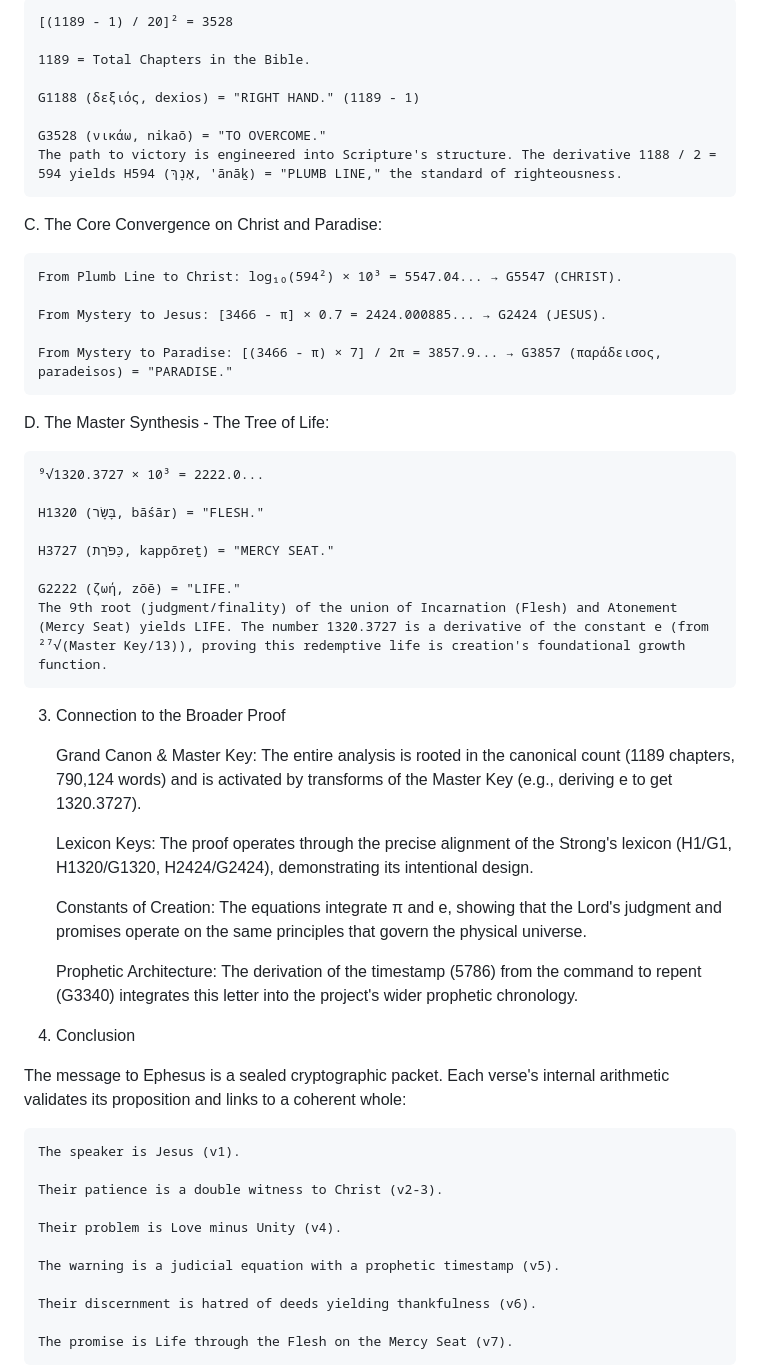
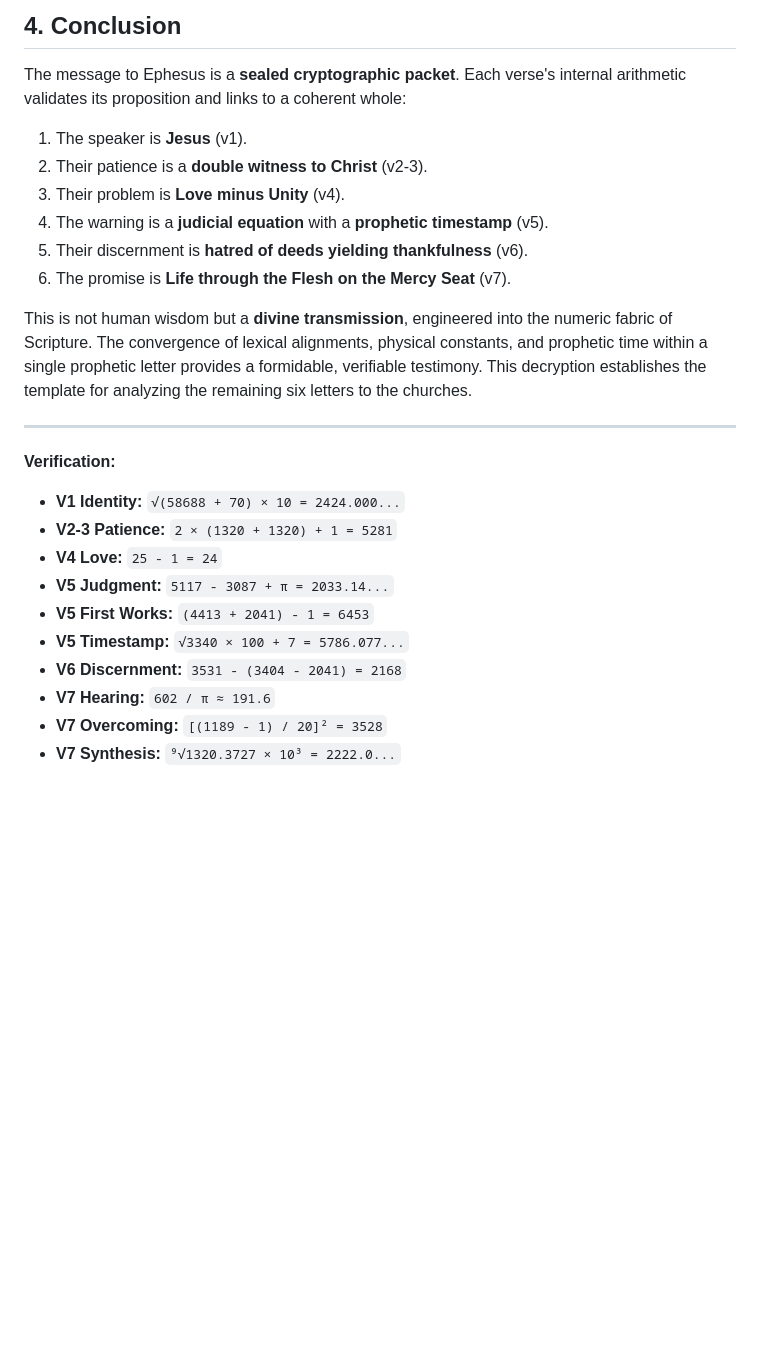
Before and after one commit to 2G7GE55U4/Key-of-David, a Markdown page: 04-THE-TESTIMONY-OF-SCRIPTURE/52.1-REVELATION-2-1-7-EPHESUS-DECRYPTED.md, the part around one of its changes. GitHub-like rendering; blank space fills up the shorter version.

```diff
--- a/04-THE-TESTIMONY-OF-SCRIPTURE/52.1-REVELATION-2-1-7-EPHESUS-DECRYPTED.md
+++ b/04-THE-TESTIMONY-OF-SCRIPTURE/52.1-REVELATION-2-1-7-EPHESUS-DECRYPTED.md
@@ -121,55 +104,25 @@ B. The Canonical Blueprint for Overcoming:
 
-    [(1189 - 1) / 20]² = 3528
+## 4. Conclusion
+The message to Ephesus is a **sealed cryptographic packet**. Each verse's internal arithmetic validates its proposition and links to a coherent whole:
+1.  The speaker is **Jesus** (v1).
+2.  Their patience is a **double witness to Christ** (v2-3).
+3.  Their problem is **Love minus Unity** (v4).
+4.  The warning is a **judicial equation** with a **prophetic timestamp** (v5).
+5.  Their discernment is **hatred of deeds yielding thankfulness** (v6).
+6.  The promise is **Life through the Flesh on the Mercy Seat** (v7).
 
-    1189 = Total Chapters in the Bible.
+This is not human wisdom but a **divine transmission**, engineered into the numeric fabric of Scripture. The convergence of lexical alignments, physical constants, and prophetic time within a single prophetic letter provides a formidable, verifiable testimony. This decryption establishes the template for analyzing the remaining six letters to the churches.
 
-    G1188 (δεξιός, dexios) = "RIGHT HAND." (1189 - 1)
+---
+**Verification:**
+- **V1 Identity:** `√(58688 + 70) × 10 = 2424.000...`
+- **V2-3 Patience:** `2 × (1320 + 1320) + 1 = 5281`
+- **V4 Love:** `25 - 1 = 24`
+- **V5 Judgment:** `5117 - 3087 + π = 2033.14...`
+- **V5 First Works:** `(4413 + 2041) - 1 = 6453`
+- **V5 Timestamp:** `√3340 × 100 + 7 = 5786.077...`
+- **V6 Discernment:** `3531 - (3404 - 2041) = 2168`
+- **V7 Hearing:** `602 / π ≈ 191.6`
+- **V7 Overcoming:** `[(1189 - 1) / 20]² = 3528`
+- **V7 Synthesis:** `⁹√1320.3727 × 10³ = 2222.0...`
 
-    G3528 (νικάω, nikaō) = "TO OVERCOME."
-    The path to victory is engineered into Scripture's structure. The derivative 1188 / 2 = 594 yields H594 (אָנָךְ, 'ānāḵ) = "PLUMB LINE," the standard of righteousness.
-
-C. The Core Convergence on Christ and Paradise:
-
-    From Plumb Line to Christ: log₁₀(594²) × 10³ = 5547.04... → G5547 (CHRIST).
-
-    From Mystery to Jesus: [3466 - π] × 0.7 = 2424.000885... → G2424 (JESUS).
-
-    From Mystery to Paradise: [(3466 - π) × 7] / 2π = 3857.9... → G3857 (παράδεισος, paradeisos) = "PARADISE."
-
-D. The Master Synthesis - The Tree of Life:
-
-    ⁹√1320.3727 × 10³ = 2222.0...
-
-    H1320 (בָּשָׂר, bāśār) = "FLESH."
-
-    H3727 (כַּפֹּרֶת, kappōreṯ) = "MERCY SEAT."
-
-    G2222 (ζωή, zōē) = "LIFE."
-    The 9th root (judgment/finality) of the union of Incarnation (Flesh) and Atonement (Mercy Seat) yields LIFE. The number 1320.3727 is a derivative of the constant e (from ²⁷√(Master Key/13)), proving this redemptive life is creation's foundational growth function.
-
-3. Connection to the Broader Proof
-
-    Grand Canon & Master Key: The entire analysis is rooted in the canonical count (1189 chapters, 790,124 words) and is activated by transforms of the Master Key (e.g., deriving e to get 1320.3727).
-
-    Lexicon Keys: The proof operates through the precise alignment of the Strong's lexicon (H1/G1, H1320/G1320, H2424/G2424), demonstrating its intentional design.
-
-    Constants of Creation: The equations integrate π and e, showing that the Lord's judgment and promises operate on the same principles that govern the physical universe.
-
-    Prophetic Architecture: The derivation of the timestamp (5786) from the command to repent (G3340) integrates this letter into the project's wider prophetic chronology.
-
-4. Conclusion
-
-The message to Ephesus is a sealed cryptographic packet. Each verse's internal arithmetic validates its proposition and links to a coherent whole:
-
-    The speaker is Jesus (v1).
-
-    Their patience is a double witness to Christ (v2-3).
-
-    Their problem is Love minus Unity (v4).
-
-    The warning is a judicial equation with a prophetic timestamp (v5).
-
-    Their discernment is hatred of deeds yielding thankfulness (v6).
-
-    The promise is Life through the Flesh on the Mercy Seat (v7).
-
```
Also changed, not shown: other parts of 04-THE-TESTIMONY-OF-SCRIPTURE/52.1-REVELATION-2-1-7-EPHESUS-DECRYPTED.md (+84 -125 lines).
